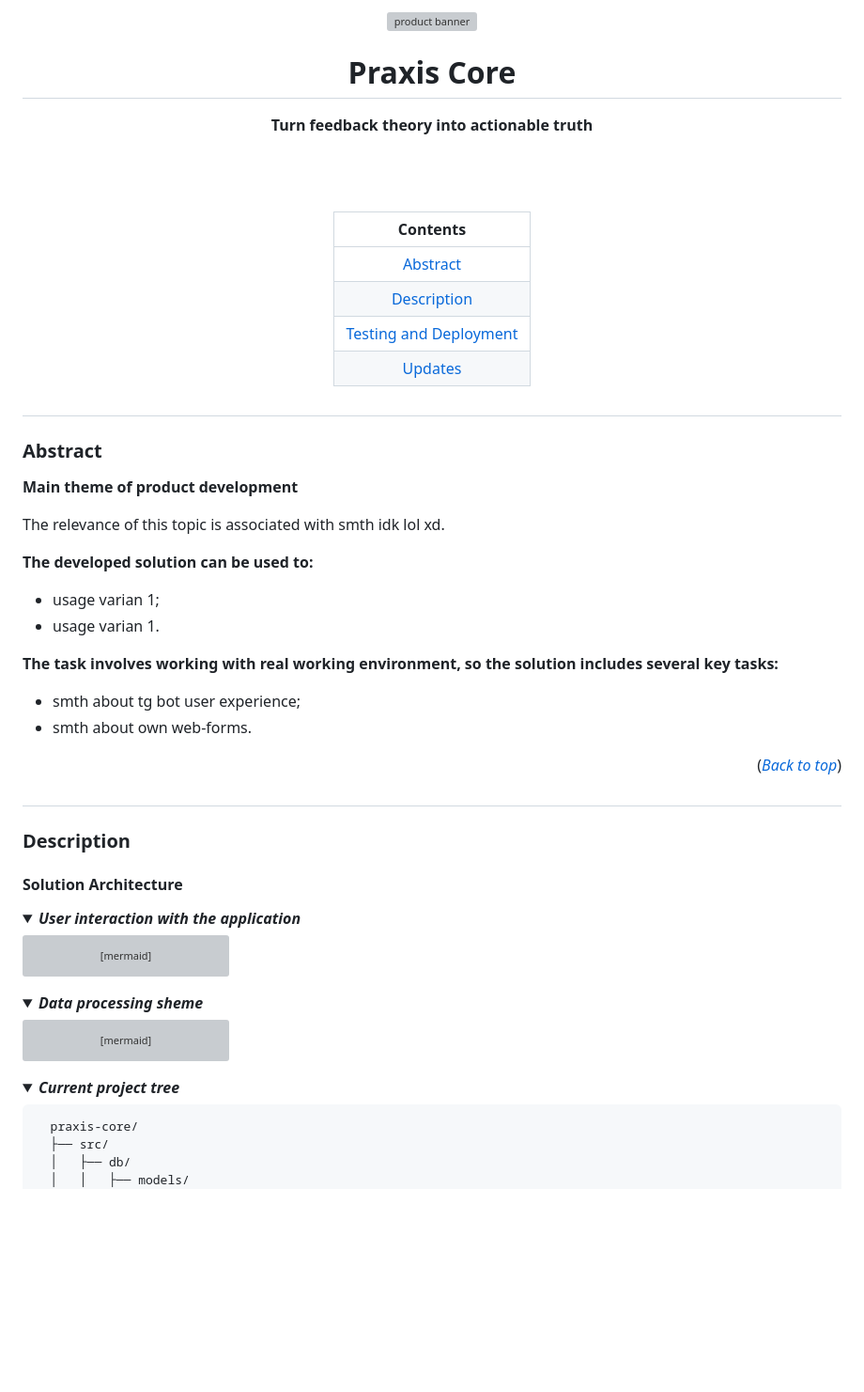
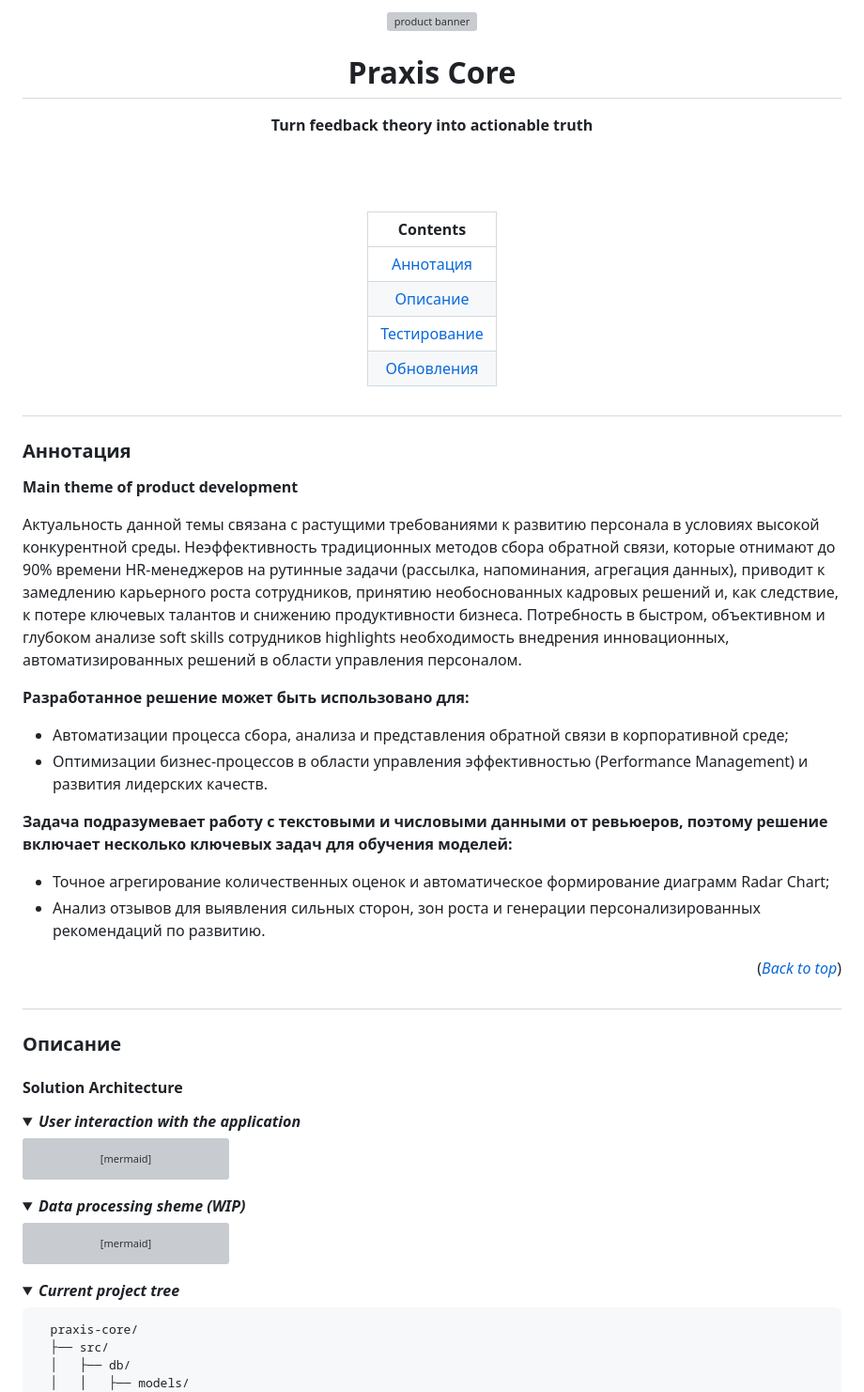
Before and after one commit to megamen-x/praxis-core, a Markdown page: README.md, the part around the change printed below. Shown: that part at 94% size. GitHub-like rendering; folded sections open; blank space fills up the shorter version; grey boxes are pictures that could not be loaded.

````diff
--- a/README.md
+++ b/README.md
@@ -15,29 +15,31 @@
 
 **Contents** |
 :---:|
-[Abstract](#title1) |
-[Description](#title2) |
-[Testing and Deployment](#title3) |
-[Updates](#title4) |
+[Аннотация](#title1) |
+[Описание](#title2) |
+[Тестирование](#title3) |
+[Обновления](#title4) |
 
 </center>
 
-## <h3 align="start"><a id="title1">Abstract</a></h3>
+## <h3 align="start"><a id="title1">Аннотация</a></h3>
 **Main theme of product development**
 
-The relevance of this topic is associated with smth idk lol xd.
+Актуальность данной темы связана с растущими требованиями к развитию персонала в условиях высокой конкурентной среды. Неэффективность традиционных методов сбора обратной связи, которые отнимают до 90% времени HR-менеджеров на рутинные задачи (рассылка, напоминания, агрегация данных), приводит к замедлению карьерного роста сотрудников, принятию необоснованных кадровых решений и, как следствие, к потере ключевых талантов и снижению продуктивности бизнеса. Потребность в быстром, объективном и глубоком анализе soft skills сотрудников highlights необходимость внедрения инновационных, автоматизированных решений в области управления персоналом.
 
-**The developed solution can be used to:**
-* usage varian 1;
-* usage varian 1.
+**Разработанное решение может быть использовано для:**
 
-**The task involves working with real working environment, so the solution includes several key tasks:**
-* smth about tg bot user experience;
-* smth about own web-forms.
+* Автоматизации процесса сбора, анализа и представления обратной связи в корпоративной среде;
+* Оптимизации бизнес-процессов в области управления эффективностью (Performance Management) и развития лидерских качеств.
+
+**Задача подразумевает работу с текстовыми и числовыми данными от ревьюеров, поэтому решение включает несколько ключевых задач для обучения моделей:**
+
+* Точное агрегирование количественных оценок и автоматическое формирование диаграмм Radar Chart;
+* Анализ отзывов для выявления сильных сторон, зон роста и генерации персонализированных рекомендаций по развитию.
 
 <p align="right">(<a href="#readme-top"><i>Back to top</i></a>)</p>
 
-## <h3 align="start"><a id="title2">Description</a></h3>
+## <h3 align="start"><a id="title2">Описание</a></h3>
 
 <h4 align="start"><a>Solution Architecture</a></h4>
 
@@ -73,7 +75,7 @@ The relevance of this topic is associated with smth idk lol xd.
 </details>
 
 <details>
-  <summary> <strong><i>Data processing sheme</i></strong> </summary>
+  <summary> <strong><i>Data processing sheme (WIP)</i></strong> </summary>
 
   ```mermaid
 
@@ -83,7 +85,7 @@ The relevance of this topic is associated with smth idk lol xd.
 <details>
   <summary> <strong><i>Current project tree</i></strong> </summary>
 
-  ```python
+  ```md
     praxis-core/
     ├── src/
     │   ├── db/
````
Also changed, not shown: other parts of README.md (+40 -41 lines).
